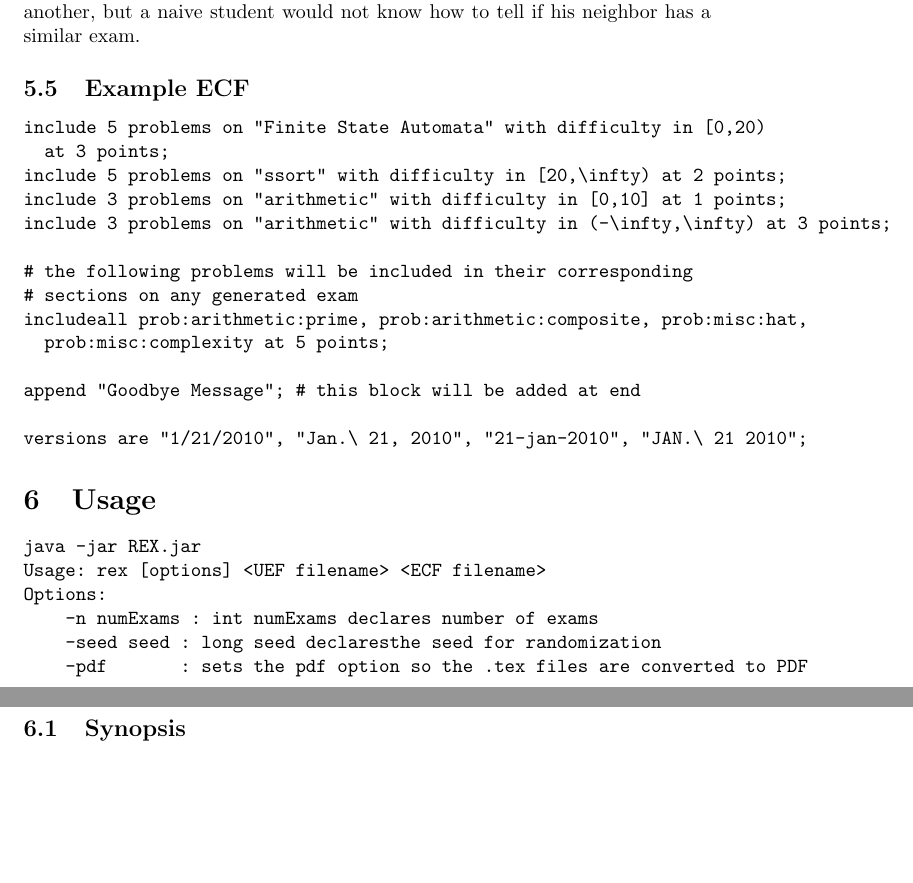
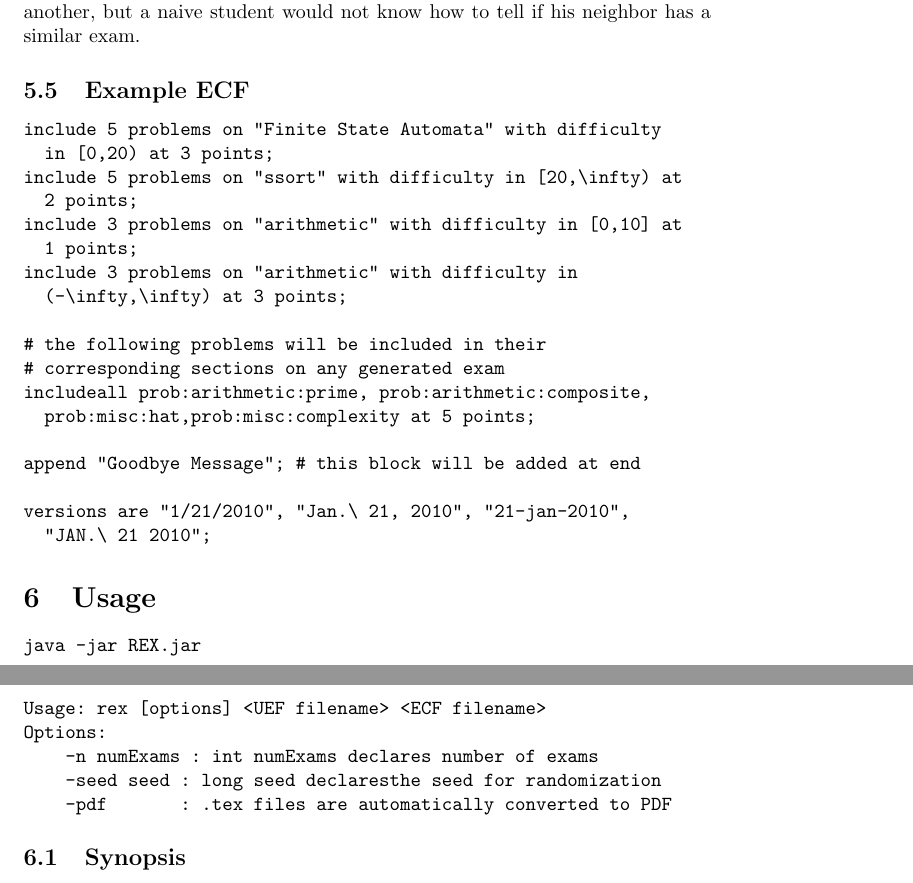
Before and after one commit to rodhart/rex, a LaTeX paper (usersmanual/UsersManual.tex): two parts of pages 6 and 7 of 21, joined at a grey line, cut so that both start at the same text, the shorter picture padded with empty space. Compiled offline with pdfLaTeX.

Commit message:
UsersManual.tex: Improved readability by fixing lines that ran into right margin

```diff
--- a/usersmanual/UsersManual.tex
+++ b/usersmanual/UsersManual.tex
@@ -193,20 +194,24 @@ In the UEF file, you can use the \textbackslash{examversion} command to insert t
 \subsection{Example ECF}
 \label{sec:exampleecf}
 \begin{verbatim}
-include 5 problems on "Finite State Automata" with difficulty in [0,20)
-  at 3 points;
-include 5 problems on "ssort" with difficulty in [20,\infty) at 2 points;
-include 3 problems on "arithmetic" with difficulty in [0,10] at 1 points;
-include 3 problems on "arithmetic" with difficulty in (-\infty,\infty) at 3 points;
+include 5 problems on "Finite State Automata" with difficulty
+  in [0,20) at 3 points;
+include 5 problems on "ssort" with difficulty in [20,\infty) at
+  2 points;
+include 3 problems on "arithmetic" with difficulty in [0,10] at
+  1 points;
+include 3 problems on "arithmetic" with difficulty in
+  (-\infty,\infty) at 3 points;
 
-# the following problems will be included in their corresponding
-# sections on any generated exam
-includeall prob:arithmetic:prime, prob:arithmetic:composite, prob:misc:hat,
-  prob:misc:complexity at 5 points;
+# the following problems will be included in their
+# corresponding sections on any generated exam
+includeall prob:arithmetic:prime, prob:arithmetic:composite,
+  prob:misc:hat,prob:misc:complexity at 5 points;
 
 append "Goodbye Message"; # this block will be added at end
 
-versions are "1/21/2010", "Jan.\ 21, 2010", "21-jan-2010", "JAN.\ 21 2010";
+versions are "1/21/2010", "Jan.\ 21, 2010", "21-jan-2010",
+  "JAN.\ 21 2010";
 \end{verbatim}
 
 \section{Usage}
@@ -216,7 +221,7 @@ Usage: rex [options] <UEF filename> <ECF filename>
 Options:
     -n numExams : int numExams declares number of exams
     -seed seed : long seed declaresthe seed for randomization
-    -pdf       : sets the pdf option so the .tex files are converted to PDF
+    -pdf       : .tex files are automatically converted to PDF
 \end{verbatim}
 
 \subsection{Synopsis}
```
Also changed, not shown: usersmanual/UsersManual.tex (7 more changed lines).
